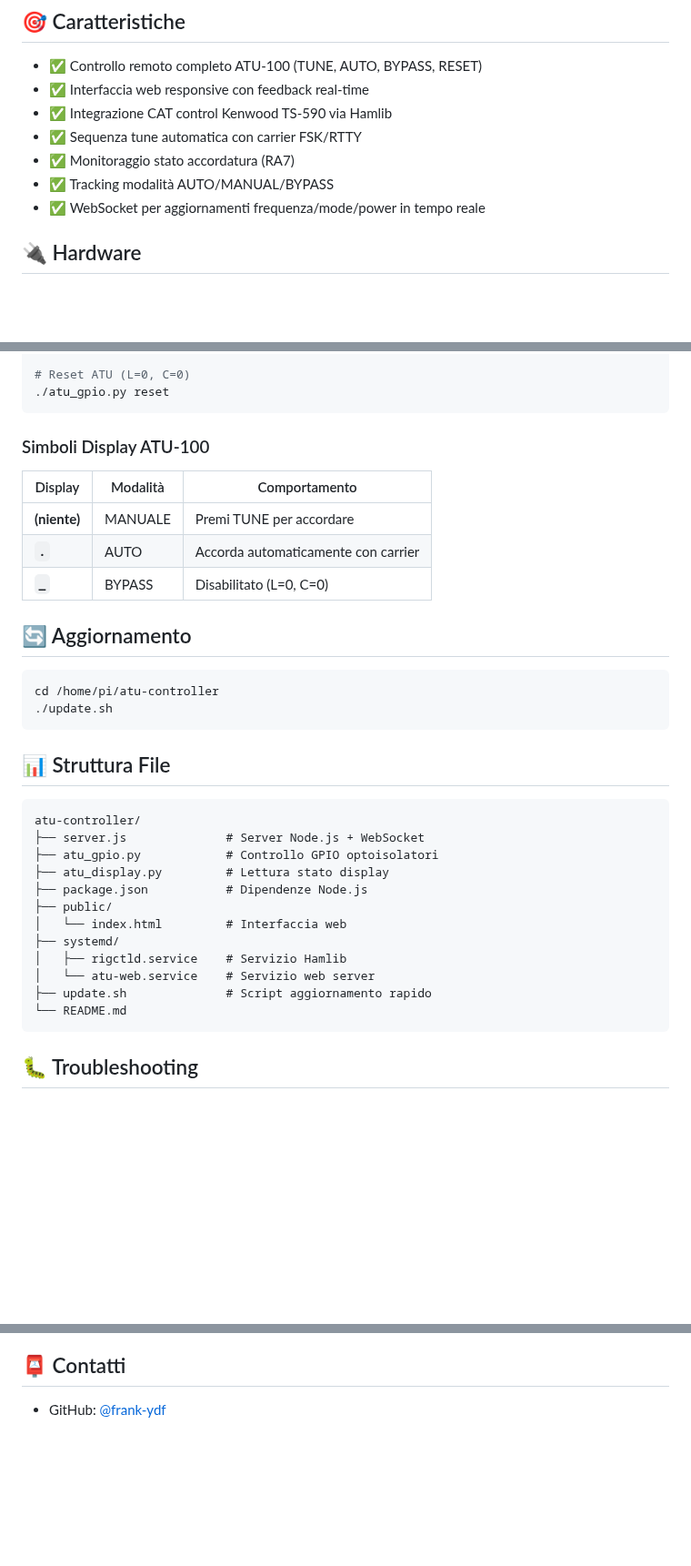
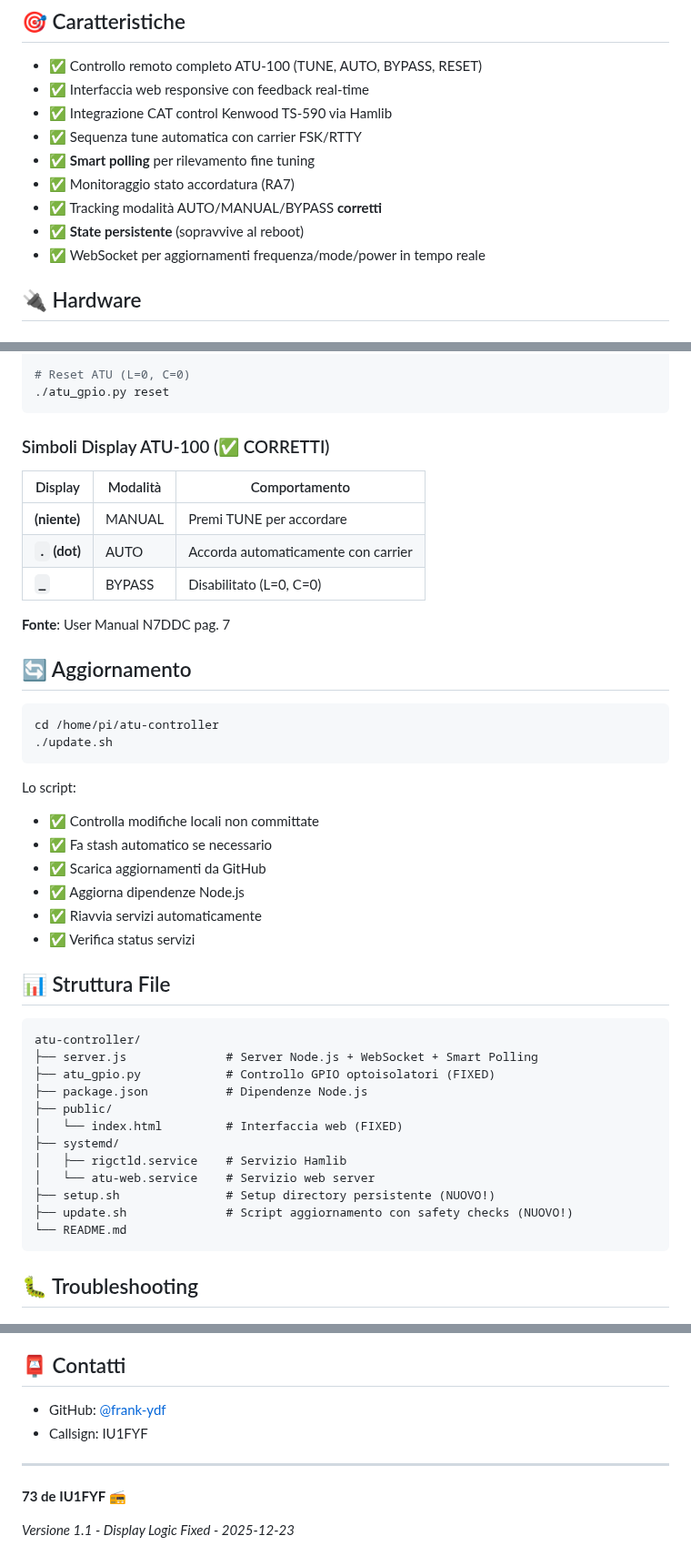
Before and after one commit to frank-ydf/atu-controller, a Markdown page: README.md, 3 parts joined by grey strips. Shown at 91% size. Rendered like a GitHub page; blank space fills up the shorter version.

````diff
--- a/README.md
+++ b/README.md
@@ -8,8 +8,10 @@ Sistema di controllo remoto via web per ATU-100 Extended (7x7) antenna tuner int
 - ✅ Interfaccia web responsive con feedback real-time
 - ✅ Integrazione CAT control Kenwood TS-590 via Hamlib
 - ✅ Sequenza tune automatica con carrier FSK/RTTY
+- ✅ **Smart polling** per rilevamento fine tuning
 - ✅ Monitoraggio stato accordatura (RA7)
-- ✅ Tracking modalità AUTO/MANUAL/BYPASS
+- ✅ Tracking modalità AUTO/MANUAL/BYPASS **corretti**
+- ✅ **State persistente** (sopravvive al reboot)
 - ✅ WebSocket per aggiornamenti frequenza/mode/power in tempo reale
 
 ## 🔌 Hardware
@@ -120,33 +134,44 @@ cd /home/pi/atu-controller
 ./atu_gpio.py reset
 ```
 
-### Simboli Display ATU-100
+### Simboli Display ATU-100 (✅ CORRETTI)
 
 | Display | Modalità | Comportamento |
 |---------|----------|---------------|
-| **(niente)** | MANUALE | Premi TUNE per accordare |
-| **`.`** | AUTO | Accorda automaticamente con carrier |
+| **(niente)** | MANUAL | Premi TUNE per accordare |
+| **`.` (dot)** | AUTO | Accorda automaticamente con carrier |
 | **`_`** | BYPASS | Disabilitato (L=0, C=0) |
 
+**Fonte**: User Manual N7DDC pag. 7
+
 ## 🔄 Aggiornamento
+
 ```bash
 cd /home/pi/atu-controller
 ./update.sh
 ```
 
+Lo script:
+- ✅ Controlla modifiche locali non committate
+- ✅ Fa stash automatico se necessario
+- ✅ Scarica aggiornamenti da GitHub
+- ✅ Aggiorna dipendenze Node.js
+- ✅ Riavvia servizi automaticamente
+- ✅ Verifica status servizi
+
 ## 📊 Struttura File
 ```
 atu-controller/
-├── server.js              # Server Node.js + WebSocket
-├── atu_gpio.py            # Controllo GPIO optoisolatori
-├── atu_display.py         # Lettura stato display
+├── server.js              # Server Node.js + WebSocket + Smart Polling
+├── atu_gpio.py            # Controllo GPIO optoisolatori (FIXED)
 ├── package.json           # Dipendenze Node.js
 ├── public/
-│   └── index.html         # Interfaccia web
+│   └── index.html         # Interfaccia web (FIXED)
 ├── systemd/
 │   ├── rigctld.service    # Servizio Hamlib
 │   └── atu-web.service    # Servizio web server
-├── update.sh              # Script aggiornamento rapido
+├── setup.sh               # Setup directory persistente (NUOVO!)
+├── update.sh              # Script aggiornamento con safety checks (NUOVO!)
 └── README.md
 ```
 
@@ -219,3 +271,10 @@ MIT License - Vedi file LICENSE
 ## 📮 Contatti
 
 - GitHub: [@frank-ydf](https://github.com/frank-ydf)
+- Callsign: IU1FYF
+
+---
+
+**73 de IU1FYF** 📻
+
+*Versione 1.1 - Display Logic Fixed - 2025-12-23*
````
Also changed, not shown: other parts of README.md (+42 -3 lines).
